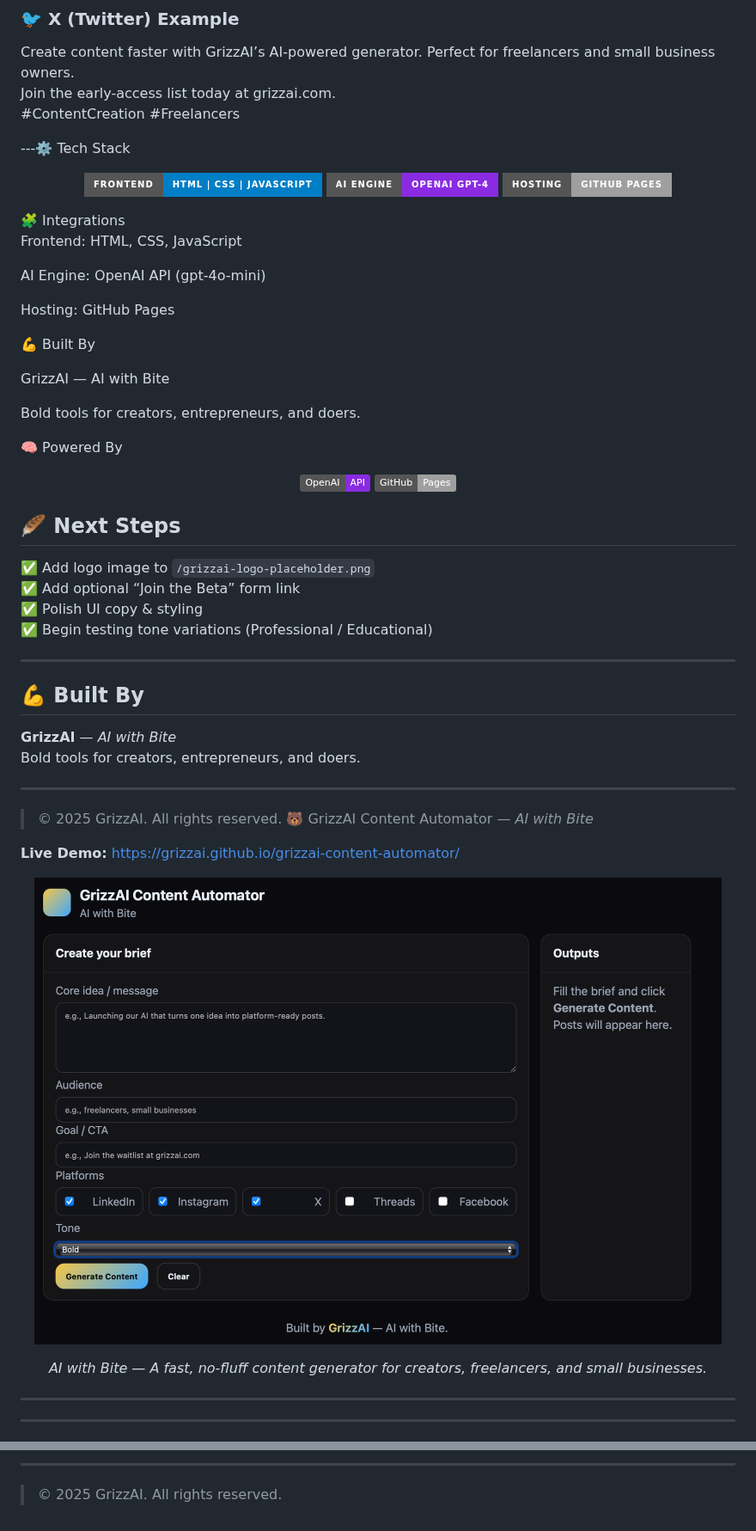
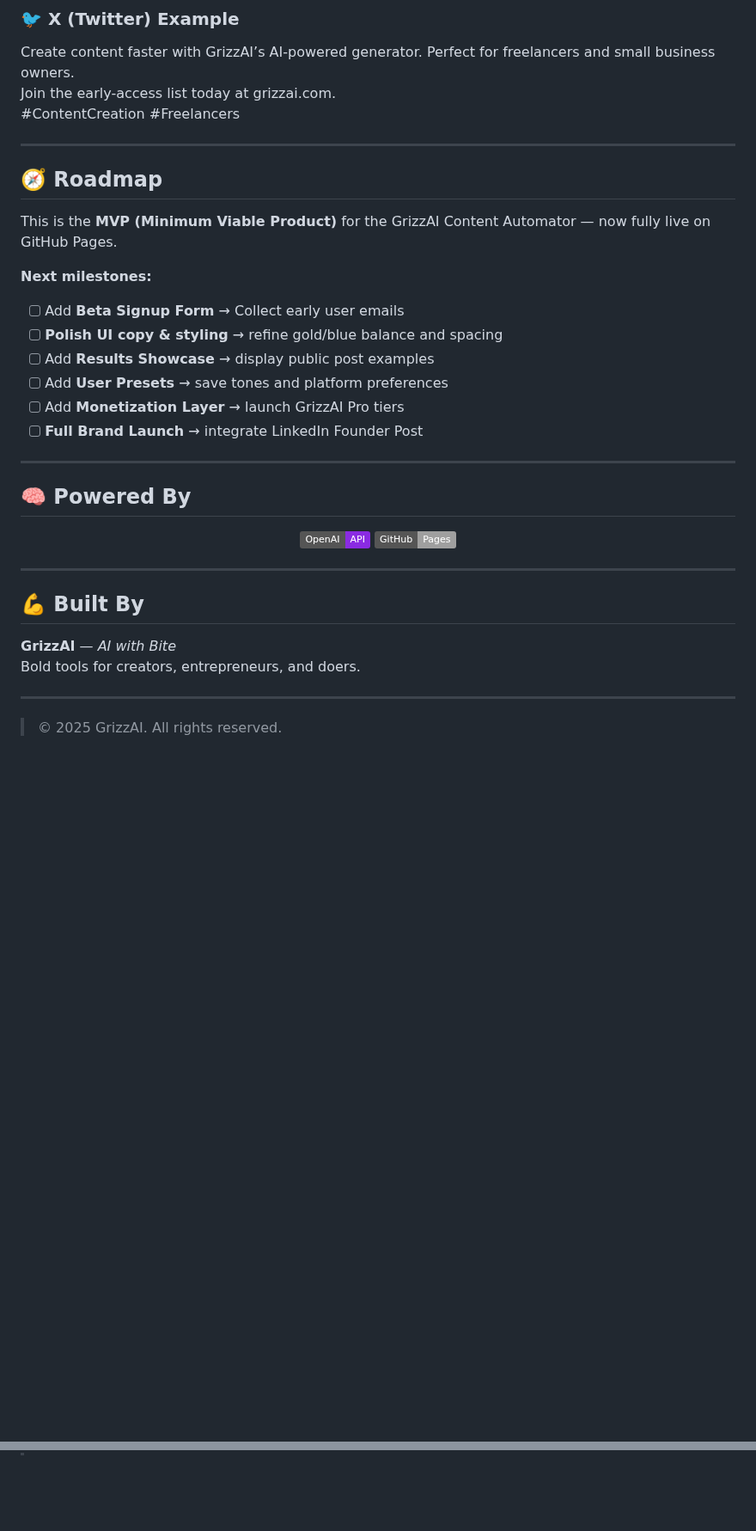
Before and after one commit to GrizzAI/grizzai-content-automator, a Markdown page: README.md, 2 parts joined by grey strips. Shown at 86% size. Rendered like a GitHub page; badges without logos; blank space fills up the shorter version.

Commit message:
Update README.md
final README update

```diff
--- a/README.md
+++ b/README.md
@@ -68,30 +96,26 @@ Create content faster with GrizzAI’s AI-powered generator. Perfect for freelan
 Join the early-access list today at grizzai.com.
 #ContentCreation #Freelancers
 
----⚙️ Tech Stack
-<p align="center"> <img src="https://img.shields.io/badge/Frontend-HTML%20%7C%20CSS%20%7C%20JavaScript-blue?style=for-the-badge" alt="Frontend: HTML CSS JavaScript"> <img src="https://img.shields.io/badge/AI%20Engine-OpenAI%20GPT--4-blueviolet?style=for-the-badge" alt="AI Engine: OpenAI GPT-4"> <img src="https://img.shields.io/badge/Hosting-GitHub%20Pages-lightgrey?style=for-the-badge" alt="Hosting: GitHub Pages"> </p>
-🧩 Integrations
+---
 
-Frontend: HTML, CSS, JavaScript
+## 🧭 Roadmap
+This is the **MVP (Minimum Viable Product)** for the GrizzAI Content Automator — now fully live on GitHub Pages.
 
-AI Engine: OpenAI API (gpt-4o-mini)
+**Next milestones:**
+- [ ] Add **Beta Signup Form** → Collect early user emails
+- [ ] **Polish UI copy & styling** → refine gold/blue balance and spacing
+- [ ] Add **Results Showcase** → display public post examples
+- [ ] Add **User Presets** → save tones and platform preferences
+- [ ] Add **Monetization Layer** → launch GrizzAI Pro tiers
+- [ ] **Full Brand Launch** → integrate LinkedIn Founder Post
 
-Hosting: GitHub Pages
+---
 
-💪 Built By
-
-GrizzAI — AI with Bite
-
-Bold tools for creators, entrepreneurs, and doers.
-
-🧠 Powered By
-<p align="center"> <img src="https://img.shields.io/badge/OpenAI-API-blueviolet?style=flat&logo=openai&logoColor=white"> <img src="https://img.shields.io/badge/GitHub-Pages-lightgrey?style=flat&logo=github"> </p>
-
-## 🪶 Next Steps
-✅ Add logo image to `/grizzai-logo-placeholder.png`
-✅ Add optional “Join the Beta” form link
-✅ Polish UI copy & styling
-✅ Begin testing tone variations (Professional / Educational)
+## 🧠 Powered By
+<p align="center">
+  <img src="https://img.shields.io/badge/OpenAI-API-blueviolet?style=flat&logo=openai&logoColor=white">
+  <img src="https://img.shields.io/badge/GitHub-Pages-lightgrey?style=flat&logo=github">
+</p>
 
 ---
 
@@ -102,17 +126,3 @@ Bold tools for creators, entrepreneurs, and doers.
 ---
 
 > © 2025 GrizzAI. All rights reserved.
- 🐻 GrizzAI Content Automator — *AI with Bite*
-
-**Live Demo:** [https://grizzai.github.io/grizzai-content-automator/](https://grizzai.github.io/grizzai-content-automator/)<p align="center">
-  <img src="./grizzai-content-automator.png" alt="GrizzAI Content Automator Screenshot" width="800">
-</p>
-
-<p align="center"><em>AI with Bite — A fast, no-fluff content generator for creators, freelancers, and small businesses.</em></p>
-
----
-
-
-
----
-
@@ -259,3 +128,0 @@ GrizzAI is designed to help creators, freelancers, and small businesses **save t
----
-
-> © 2025 GrizzAI. All rights reserved.
```
Also changed, not shown: other parts of README.md (+40 -152 lines).
